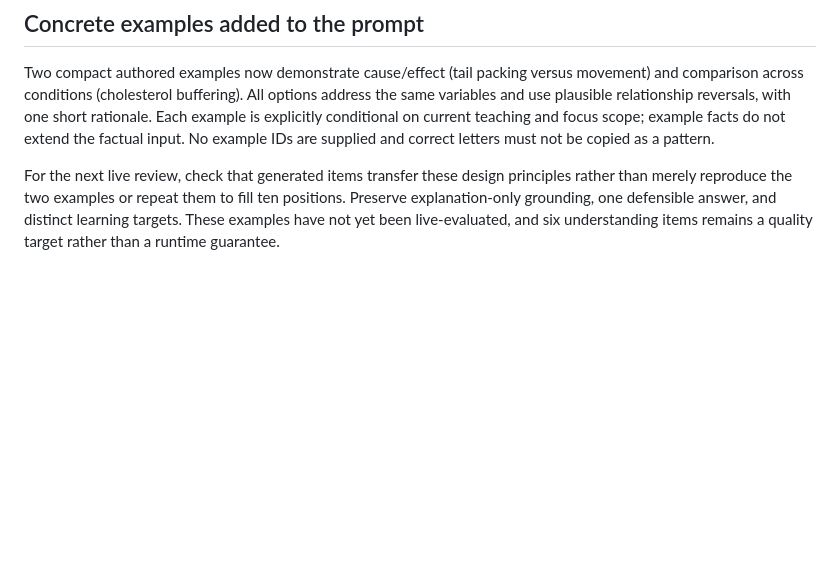
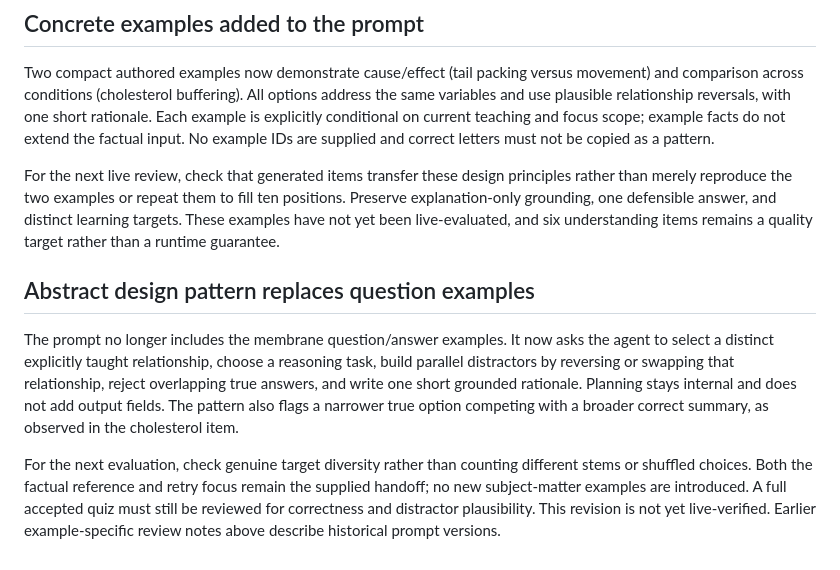
Before and after one commit to Soma-Majumder/Study-Buddy, a Markdown page: backend/evals/assessment-quality-rubric.md, the part around the change. Drawn GitHub-style; blank space fills up the shorter version.

Commit message:
Replace lesson-specific quiz examples with abstract design pattern

```diff
--- a/backend/evals/assessment-quality-rubric.md
+++ b/backend/evals/assessment-quality-rubric.md
@@ -62,3 +62,10 @@ After the longer-deadline run hit the token cap, the prompt was condensed and ea
 Two compact authored examples now demonstrate cause/effect (tail packing versus movement) and comparison across conditions (cholesterol buffering). All options address the same variables and use plausible relationship reversals, with one short rationale. Each example is explicitly conditional on current teaching and focus scope; example facts do not extend the factual input. No example IDs are supplied and correct letters must not be copied as a pattern.
 
 For the next live review, check that generated items transfer these design principles rather than merely reproduce the two examples or repeat them to fill ten positions. Preserve explanation-only grounding, one defensible answer, and distinct learning targets. These examples have not yet been live-evaluated, and six understanding items remains a quality target rather than a runtime guarantee.
+
+
+## Abstract design pattern replaces question examples
+
+The prompt no longer includes the membrane question/answer examples. It now asks the agent to select a distinct explicitly taught relationship, choose a reasoning task, build parallel distractors by reversing or swapping that relationship, reject overlapping true answers, and write one short grounded rationale. Planning stays internal and does not add output fields. The pattern also flags a narrower true option competing with a broader correct summary, as observed in the cholesterol item.
+
+For the next evaluation, check genuine target diversity rather than counting different stems or shuffled choices. Both the factual reference and retry focus remain the supplied handoff; no new subject-matter examples are introduced. A full accepted quiz must still be reviewed for correctness and distractor plausibility. This revision is not yet live-verified. Earlier example-specific review notes above describe historical prompt versions.
```
Also changed, not shown: backend/evals/review-assessment-2026-10-26.md (+5 -0 lines), backend/prompts/assessment-quiz-system.md (+8 -30 lines).
